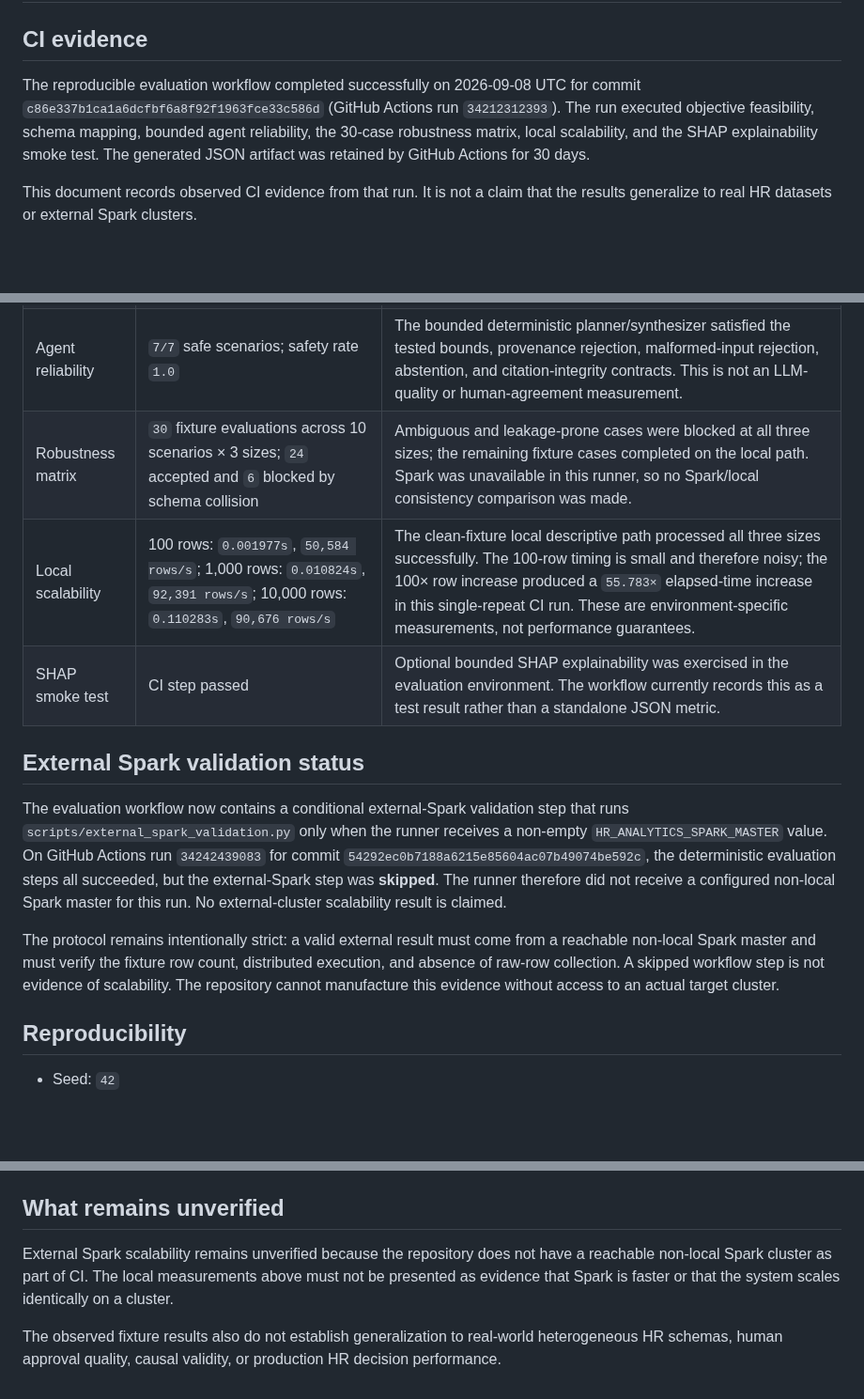
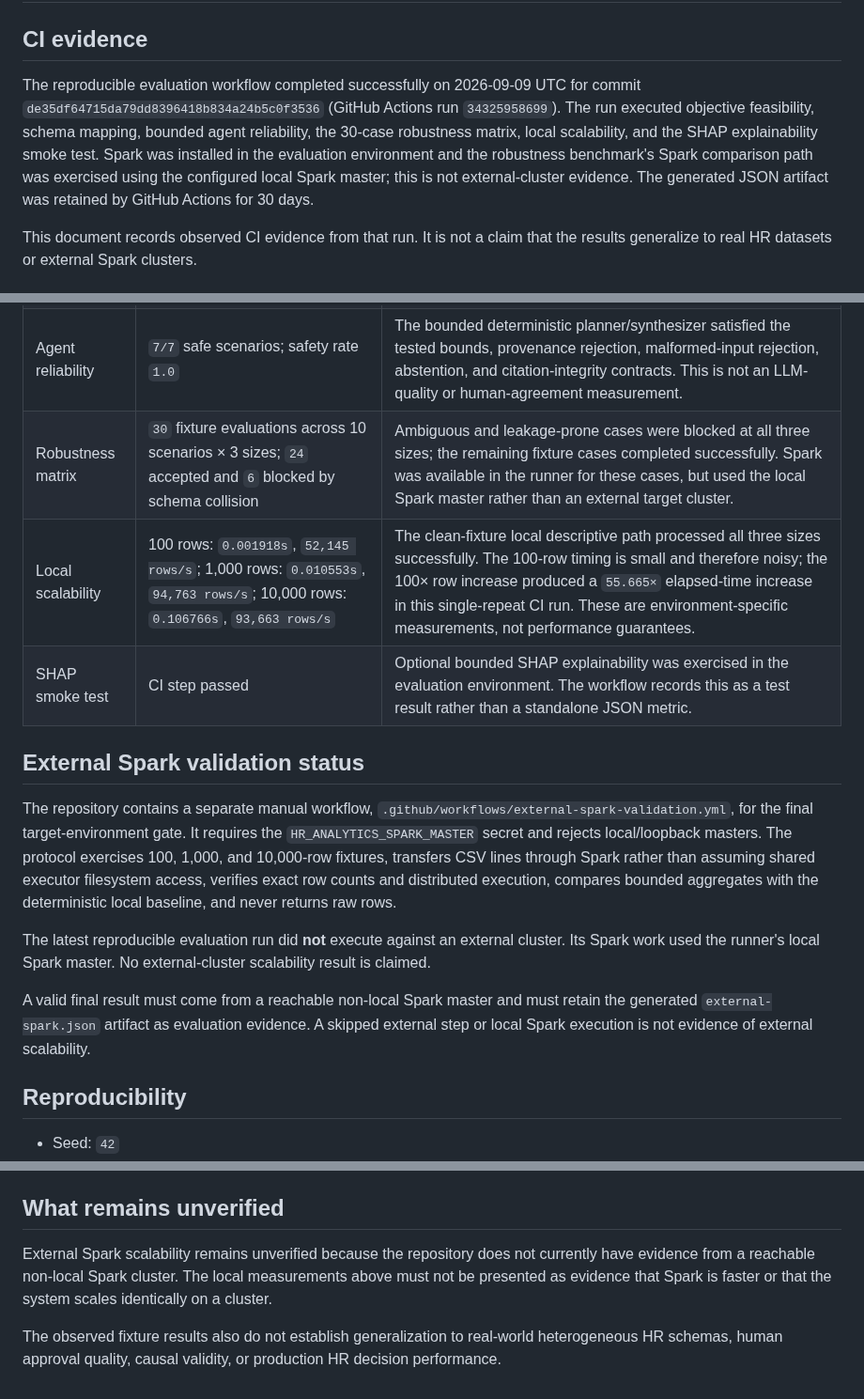
Before and after one commit to adithyahhegde/hr-agentic-big-data-analytics, a Markdown page: docs/EVALUATION_RESULTS.md, 3 parts joined by grey strips. Shown at 94% size. GitHub-like rendering; blank space fills up the shorter version.

Commit message:
docs: refresh reproducible evaluation evidence

```diff
--- a/docs/EVALUATION_RESULTS.md
+++ b/docs/EVALUATION_RESULTS.md
@@ -2,7 +2,7 @@
 
 ## CI evidence
 
-The reproducible evaluation workflow completed successfully on 2026-09-08 UTC for commit `c86e337b1ca1a6dcfbf6a8f92f1963fce33c586d` (GitHub Actions run `34212312393`). The run executed objective feasibility, schema mapping, bounded agent reliability, the 30-case robustness matrix, local scalability, and the SHAP explainability smoke test. The generated JSON artifact was retained by GitHub Actions for 30 days.
+The reproducible evaluation workflow completed successfully on 2026-09-09 UTC for commit `de35df64715da79dd8396418b834a24b5c0f3536` (GitHub Actions run `34325958699`). The run executed objective feasibility, schema mapping, bounded agent reliability, the 30-case robustness matrix, local scalability, and the SHAP explainability smoke test. Spark was installed in the evaluation environment and the robustness benchmark's Spark comparison path was exercised using the configured local Spark master; this is not external-cluster evidence. The generated JSON artifact was retained by GitHub Actions for 30 days.
 
 This document records observed CI evidence from that run. It is not a claim that the results generalize to real HR datasets or external Spark clusters.
 
@@ -13,15 +13,17 @@ This document records observed CI evidence from that run. It is not a claim that
 | Objective feasibility | Pipeline accuracy `1.0`; weak baseline accuracy `0.7778` across 18 fixture/objective records | The pipeline matched the deterministic fixture-contract labels in this benchmark. The labels are synthetic evaluation assumptions, not real-world ground truth. |
 | Schema mapping | `104/106 = 0.9811` exact semantic mappings vs `92/106 = 0.8679` for the normalized-name-only baseline | The semantic mapper beat the intentionally weaker name-only baseline on the evaluated non-blocked fixture columns. Ambiguous and leakage-prone fixtures were correctly excluded from exact-mapping accuracy because the expected behaviour is abstention. |
 | Agent reliability | `7/7` safe scenarios; safety rate `1.0` | The bounded deterministic planner/synthesizer satisfied the tested bounds, provenance rejection, malformed-input rejection, abstention, and citation-integrity contracts. This is not an LLM-quality or human-agreement measurement. |
-| Robustness matrix | `30` fixture evaluations across 10 scenarios × 3 sizes; `24` accepted and `6` blocked by schema collision | Ambiguous and leakage-prone cases were blocked at all three sizes; the remaining fixture cases completed on the local path. Spark was unavailable in this runner, so no Spark/local consistency comparison was made. |
-| Local scalability | 100 rows: `0.001977s`, `50,584 rows/s`; 1,000 rows: `0.010824s`, `92,391 rows/s`; 10,000 rows: `0.110283s`, `90,676 rows/s` | The clean-fixture local descriptive path processed all three sizes successfully. The 100-row timing is small and therefore noisy; the 100× row increase produced a `55.783×` elapsed-time increase in this single-repeat CI run. These are environment-specific measurements, not performance guarantees. |
-| SHAP smoke test | CI step passed | Optional bounded SHAP explainability was exercised in the evaluation environment. The workflow currently records this as a test result rather than a standalone JSON metric. |
+| Robustness matrix | `30` fixture evaluations across 10 scenarios × 3 sizes; `24` accepted and `6` blocked by schema collision | Ambiguous and leakage-prone cases were blocked at all three sizes; the remaining fixture cases completed successfully. Spark was available in the runner for these cases, but used the local Spark master rather than an external target cluster. |
+| Local scalability | 100 rows: `0.001918s`, `52,145 rows/s`; 1,000 rows: `0.010553s`, `94,763 rows/s`; 10,000 rows: `0.106766s`, `93,663 rows/s` | The clean-fixture local descriptive path processed all three sizes successfully. The 100-row timing is small and therefore noisy; the 100× row increase produced a `55.665×` elapsed-time increase in this single-repeat CI run. These are environment-specific measurements, not performance guarantees. |
+| SHAP smoke test | CI step passed | Optional bounded SHAP explainability was exercised in the evaluation environment. The workflow records this as a test result rather than a standalone JSON metric. |
 
 ## External Spark validation status
 
-The evaluation workflow now contains a conditional external-Spark validation step that runs `scripts/external_spark_validation.py` only when the runner receives a non-empty `HR_ANALYTICS_SPARK_MASTER` value. On GitHub Actions run `34242439083` for commit `54292ec0b7188a6215e85604ac07b49074be592c`, the deterministic evaluation steps all succeeded, but the external-Spark step was **skipped**. The runner therefore did not receive a configured non-local Spark master for this run. No external-cluster scalability result is claimed.
+The repository contains a separate manual workflow, `.github/workflows/external-spark-validation.yml`, for the final target-environment gate. It requires the `HR_ANALYTICS_SPARK_MASTER` secret and rejects local/loopback masters. The protocol exercises 100, 1,000, and 10,000-row fixtures, transfers CSV lines through Spark rather than assuming shared executor filesystem access, verifies exact row counts and distributed execution, compares bounded aggregates with the deterministic local baseline, and never returns raw rows.
 
-The protocol remains intentionally strict: a valid external result must come from a reachable non-local Spark master and must verify the fixture row count, distributed execution, and absence of raw-row collection. A skipped workflow step is not evidence of scalability. The repository cannot manufacture this evidence without access to an actual target cluster.
+The latest reproducible evaluation run did **not** execute against an external cluster. Its Spark work used the runner's local Spark master. No external-cluster scalability result is claimed.
+
+A valid final result must come from a reachable non-local Spark master and must retain the generated `external-spark.json` artifact as evaluation evidence. A skipped external step or local Spark execution is not evidence of external scalability.
 
 ## Reproducibility
 
@@ -34,6 +36,6 @@ The protocol remains intentionally strict: a valid external result must come fro
 
 ## What remains unverified
 
-External Spark scalability remains unverified because the repository does not have a reachable non-local Spark cluster as part of CI. The local measurements above must not be presented as evidence that Spark is faster or that the system scales identically on a cluster.
+External Spark scalability remains unverified because the repository does not currently have evidence from a reachable non-local Spark cluster. The local measurements above must not be presented as evidence that Spark is faster or that the system scales identically on a cluster.
 
 The observed fixture results also do not establish generalization to real-world heterogeneous HR schemas, human approval quality, causal validity, or production HR decision performance.
```
